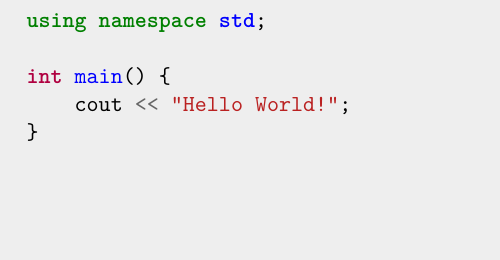
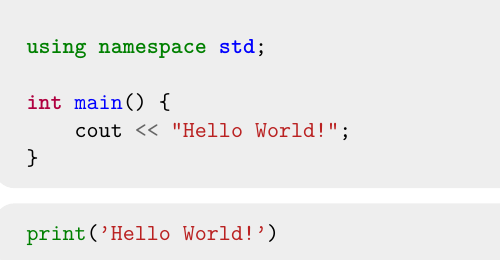
Before and after one commit to JarateKing/Competitive-Programming-Textbook, a LaTeX document (main.tex, which reads latex/minted.tex): part of the page, cut so that both start at the same text, the shorter picture padded with empty space. Compiled offline with pdfLaTeX.

Commit message:
added python example

```diff
--- a/latex/minted.tex
+++ b/latex/minted.tex
@@ -26,3 +26,9 @@
 \inputcode{cpp}{#1}
 \end{tcolorbox}
 }
+
+\newcommand{\inputpython}[1]{
+\inputtcolorbox
+\inputcode{python}{#1}
+\end{tcolorbox}
+}
--- a/main.tex
+++ b/main.tex
@@ -32,5 +32,6 @@
 \begin{document}
 
 \inputcpp{code/hello_world_solution.cpp}
+\inputpython{code/hello_world_solution.py}
 
 \end{document}
```
Also changed, not shown: code/hello_world_solution.py (added, +1 -0 lines).
